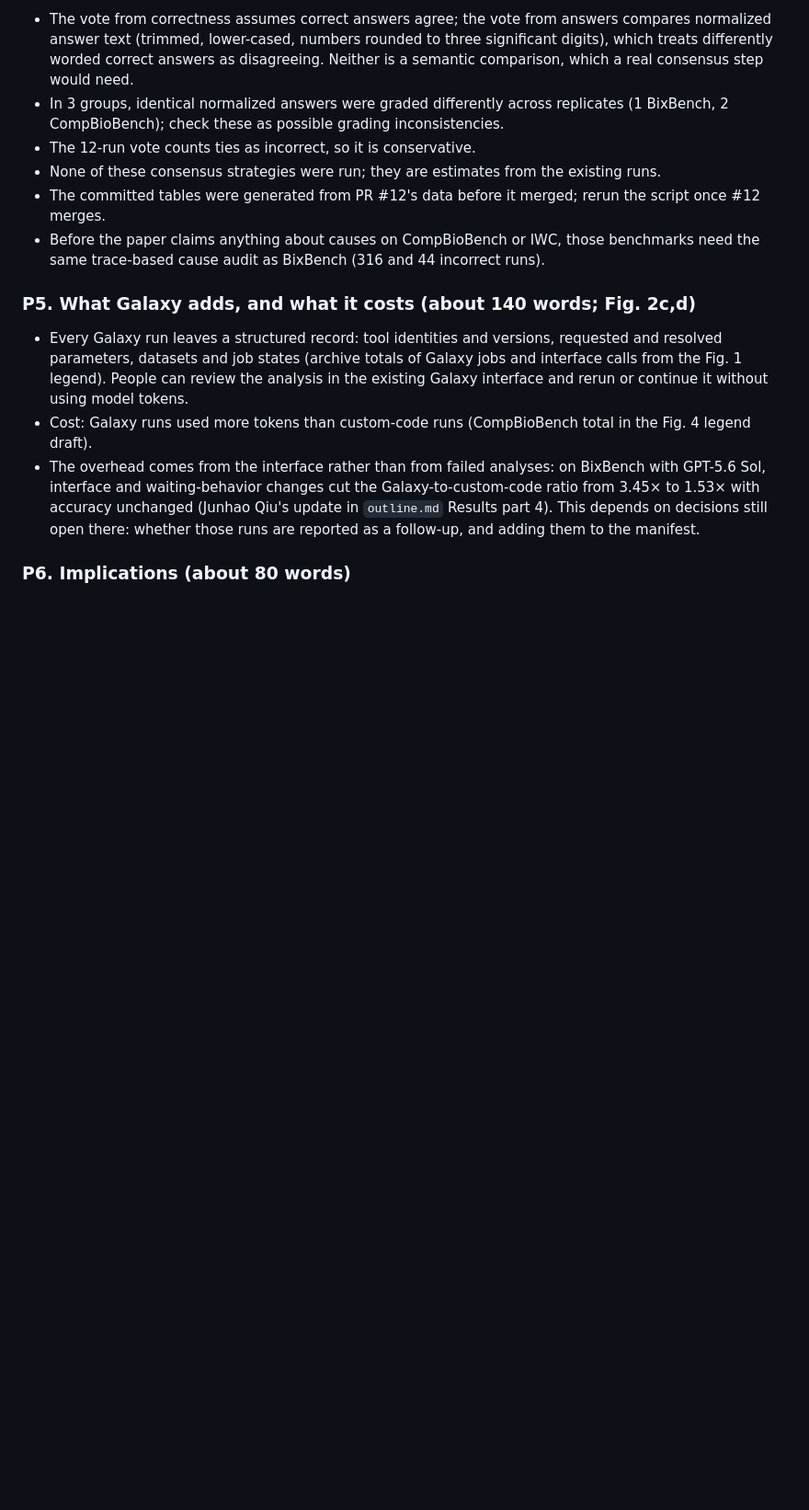
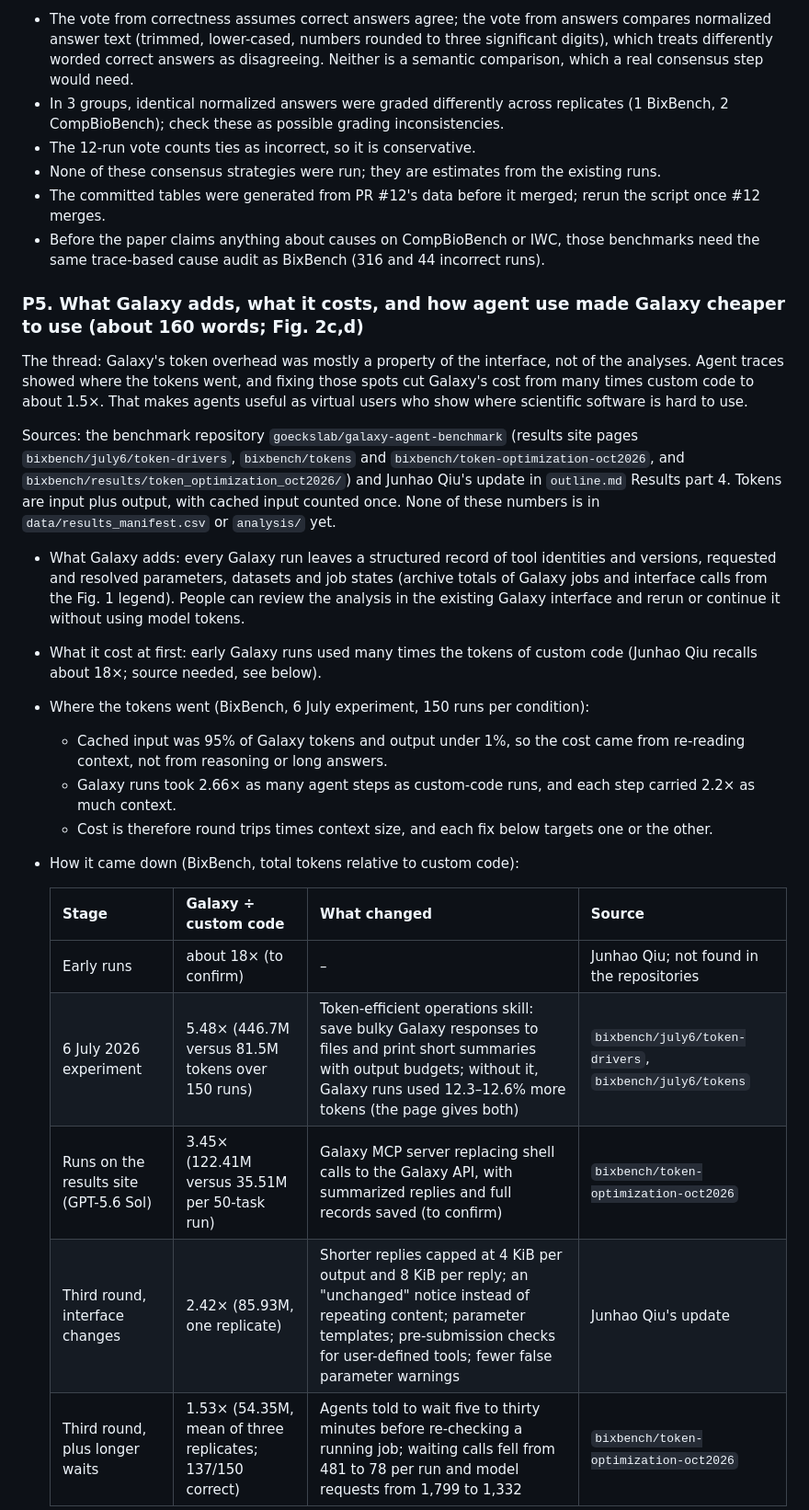
Before and after one commit to goeckslab/agent-galaxy-benchmark-manuscript, a Markdown page: manuscript/outline-brief-communication.md, the part around one of its changes. Shown at 92% size. GitHub-like rendering; blank space fills up the shorter version.

```diff
--- a/manuscript/outline-brief-communication.md
+++ b/manuscript/outline-brief-communication.md
@@ -137,13 +137,30 @@ Caveats to state in Methods:
 - The committed tables were generated from PR #12's data before it merged; rerun the script once #12 merges.
 - Before the paper claims anything about causes on CompBioBench or IWC, those benchmarks need the same trace-based cause audit as BixBench (316 and 44 incorrect runs).
 
-### P5. What Galaxy adds, and what it costs (about 140 words; Fig. 2c,d)
+### P5. What Galaxy adds, what it costs, and how agent use made Galaxy cheaper to use (about 160 words; Fig. 2c,d)
 
-- Every Galaxy run leaves a structured record: tool identities and versions, requested and resolved parameters, datasets and job states (archive totals of Galaxy jobs and interface calls from the Fig. 1 legend).
+The thread: Galaxy's token overhead was mostly a property of the interface, not of the analyses.
+Agent traces showed where the tokens went, and fixing those spots cut Galaxy's cost from many times custom code to about 1.5×.
+That makes agents useful as virtual users who show where scientific software is hard to use.
+
+Sources: the benchmark repository `goeckslab/galaxy-agent-benchmark` (results site pages `bixbench/july6/token-drivers`, `bixbench/tokens` and `bixbench/token-optimization-oct2026`, and `bixbench/results/token_optimization_oct2026/`) and Junhao Qiu's update in `outline.md` Results part 4.
+Tokens are input plus output, with cached input counted once.
+None of these numbers is in `data/results_manifest.csv` or `analysis/` yet.
+
+- What Galaxy adds: every Galaxy run leaves a structured record of tool identities and versions, requested and resolved parameters, datasets and job states (archive totals of Galaxy jobs and interface calls from the Fig. 1 legend).
   People can review the analysis in the existing Galaxy interface and rerun or continue it without using model tokens.
-- Cost: Galaxy runs used more tokens than custom-code runs (CompBioBench total in the Fig. 4 legend draft).
-- The overhead comes from the interface rather than from failed analyses: on BixBench with GPT-5.6 Sol, interface and waiting-behavior changes cut the Galaxy-to-custom-code ratio from 3.45× to 1.53× with accuracy unchanged (Junhao Qiu's update in `outline.md` Results part 4).
-  This depends on decisions still open there: whether those runs are reported as a follow-up, and adding them to the manifest.
+- What it cost at first: early Galaxy runs used many times the tokens of custom code (Junhao Qiu recalls about 18×; source needed, see below).
+- Where the tokens went (BixBench, 6 July experiment, 150 runs per condition):
+  - Cached input was 95% of Galaxy tokens and output under 1%, so the cost came from re-reading context, not from reasoning or long answers.
+  - Galaxy runs took 2.66× as many agent steps as custom-code runs, and each step carried 2.2× as much context.
+  - Cost is therefore round trips times context size, and each fix below targets one or the other.
+- How it came down (BixBench, total tokens relative to custom code):
 
-### P6. Implications (about 80 words)
+  | Stage | Galaxy ÷ custom code | What changed | Source |
+  |---|---|---|---|
+  | Early runs | about 18× (to confirm) | – | Junhao Qiu; not found in the repositories |
+  | 6 July 2026 experiment | 5.48× (446.7M versus 81.5M tokens over 150 runs) | Token-efficient operations skill: save bulky Galaxy responses to files and print short summaries with output budgets; without it, Galaxy runs used 12.3–12.6% more tokens (the page gives both) | `bixbench/july6/token-drivers`, `bixbench/july6/tokens` |
+  | Runs on the results site (GPT-5.6 Sol) | 3.45× (122.41M versus 35.51M per 50-task run) | Galaxy MCP server replacing shell calls to the Galaxy API, with summarized replies and full records saved (to confirm) | `bixbench/token-optimization-oct2026` |
+  | Third round, interface changes | 2.42× (85.93M, one replicate) | Shorter replies capped at 4 KiB per output and 8 KiB per reply; an "unchanged" notice instead of repeating content; parameter templates; pre-submission checks for user-defined tools; fewer false parameter warnings | Junhao Qiu's update |
+  | Third round, plus longer waits | 1.53× (54.35M, mean of three replicates; 137/150 correct) | Agents told to wait five to thirty minutes before re-checking a running job; waiting calls fell from 481 to 78 per run and model requests from 1,799 to 1,332 | `bixbench/token-optimization-oct2026` |
 
```
Also changed, not shown: other parts of manuscript/outline-brief-communication.md (+20 -2 lines), manuscript/outline.md (+2 -1 lines).
